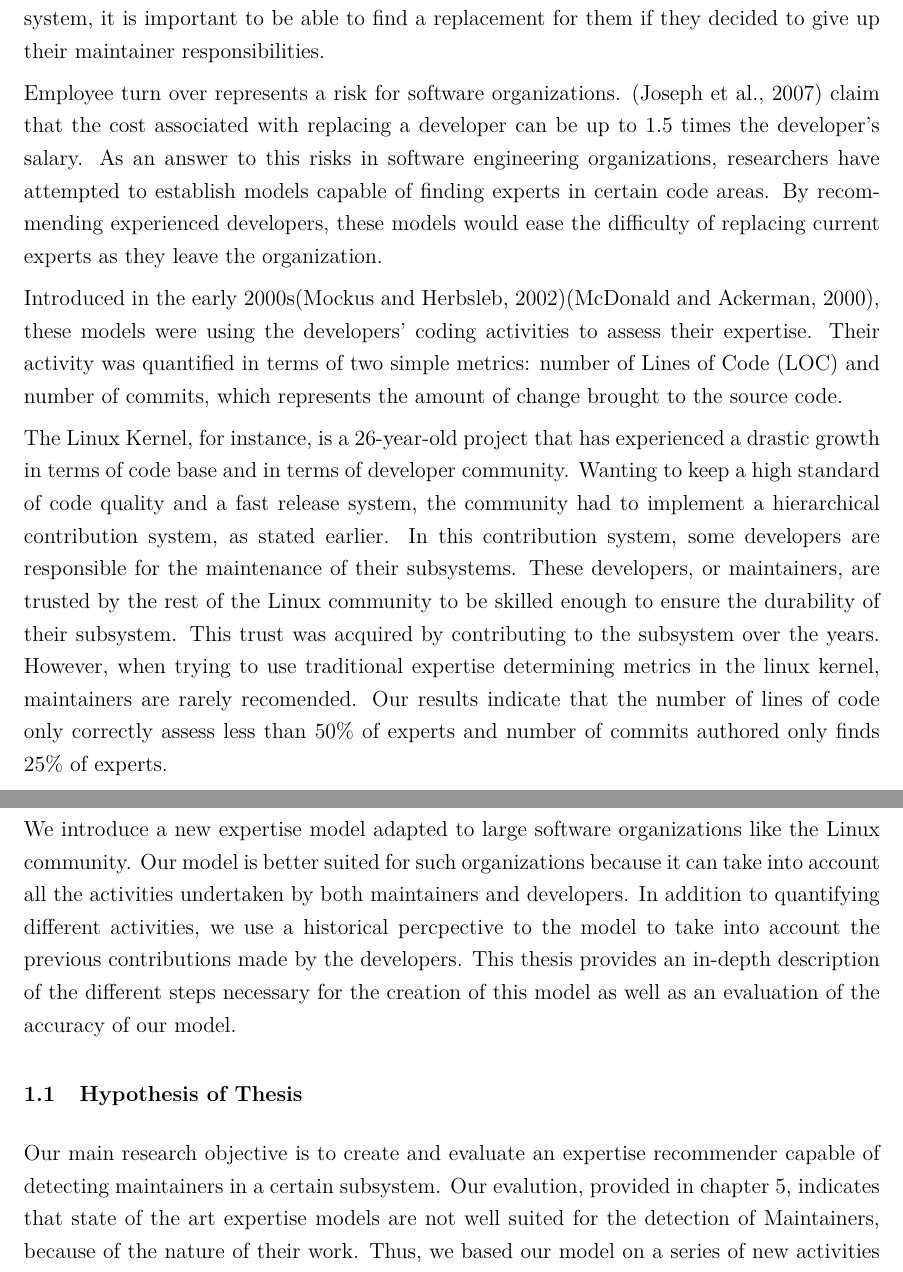
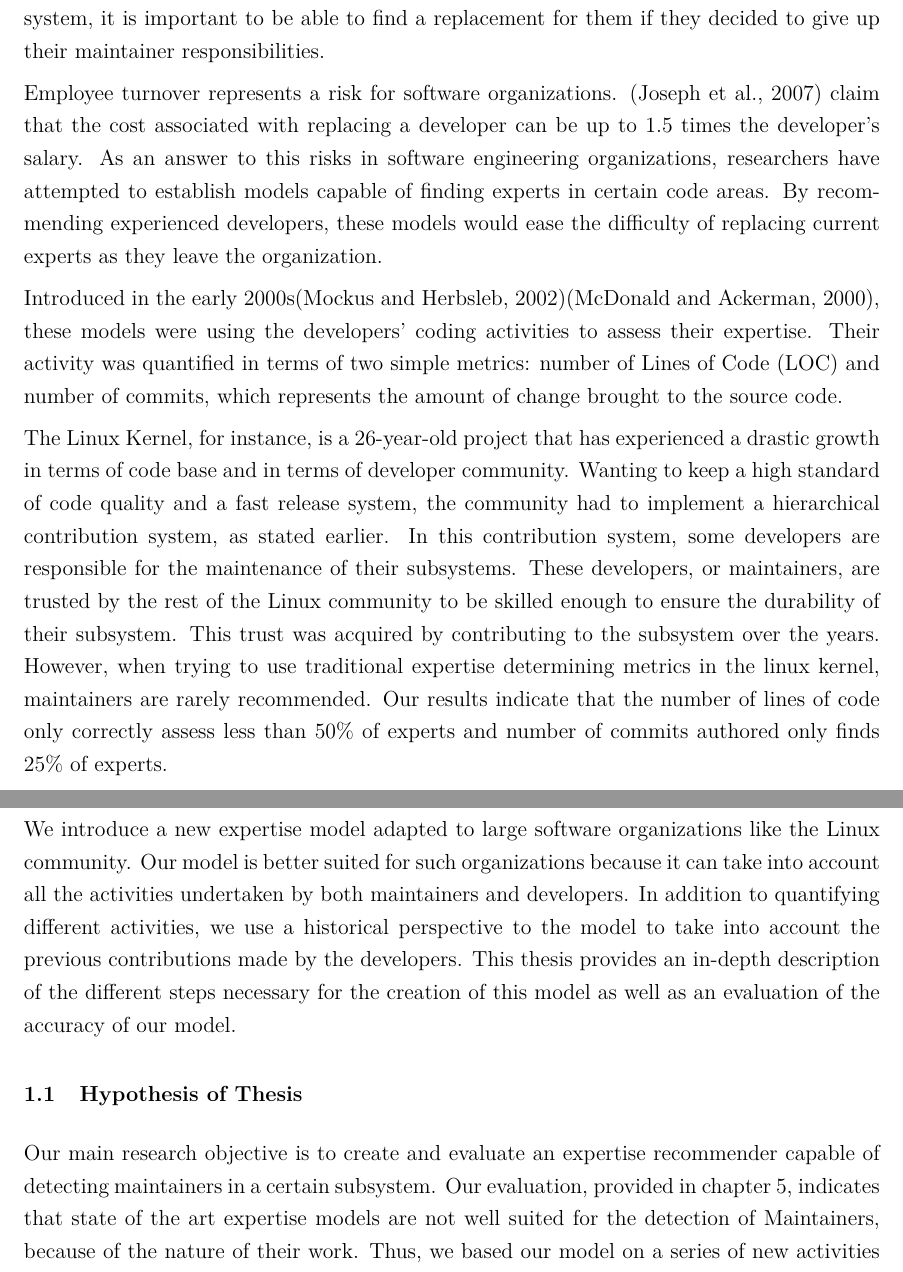
Before and after one commit to alexcourouble/Thesis, a LaTeX thesis (Document.tex, which reads 5-Introduction.tex): two parts of pages 16 and 17 of 77, joined at a grey line, cut so that both start at the same text. Compiled offline with pdfLaTeX.

Commit message:
Typos in Intro fixed

```diff
--- a/5-Introduction.tex
+++ b/5-Introduction.tex
@@ -41,25 +41,25 @@ The process described above shows the number of different activities in which Li
 
 % original intro
 
-Employee turn over represents a risk for software organizations. \citep{turnover} claim that the cost associated with replacing a developer can be up to 1.5 times the developer's salary. As an answer to this risks in software engineering organizations, researchers have attempted to establish models capable of finding experts in certain code areas. By recommending experienced developers, these models would ease the difficulty of replacing current experts as they leave the organization.
+Employee turnover represents a risk for software organizations. \citep{turnover} claim that the cost associated with replacing a developer can be up to 1.5 times the developer's salary. As an answer to this risks in software engineering organizations, researchers have attempted to establish models capable of finding experts in certain code areas. By recommending experienced developers, these models would ease the difficulty of replacing current experts as they leave the organization.
 
 
 Introduced in the early 2000s\citep{mockus02}\citep{McDonald}, these models were using the developers' coding activities to assess their expertise. Their activity was quantified in terms of two simple metrics: number of \ac{LOC} and number of commits, which represents the amount of change brought to the source code.
 
-The Linux Kernel, for instance, is a 26-year-old project that has experienced a drastic growth in terms of code base and in terms of developer community. Wanting to keep a high standard of code quality and a fast release system, the community had to implement a hierarchical contribution system, as stated earlier. In this contribution system, some developers are responsible for the maintenance of their subsystems. These developers, or maintainers, are trusted by the rest of the Linux community to be skilled enough to ensure the durability of their subsystem. This trust was acquired by contributing to the subsystem over the years. However, when trying to use traditional expertise determining metrics in the linux kernel, maintainers are rarely recomended. Our results indicate that the number of lines of code only correctly assess less than 50\% of experts and number of commits authored only finds 25\% of experts.
+The Linux Kernel, for instance, is a 26-year-old project that has experienced a drastic growth in terms of code base and in terms of developer community. Wanting to keep a high standard of code quality and a fast release system, the community had to implement a hierarchical contribution system, as stated earlier. In this contribution system, some developers are responsible for the maintenance of their subsystems. These developers, or maintainers, are trusted by the rest of the Linux community to be skilled enough to ensure the durability of their subsystem. This trust was acquired by contributing to the subsystem over the years. However, when trying to use traditional expertise determining metrics in the linux kernel, maintainers are rarely recommended. Our results indicate that the number of lines of code only correctly assess less than 50\% of experts and number of commits authored only finds 25\% of experts.
 
 
 We believe that previous expertise models fail to take into account some critical aspect of large scale software development. As subsystems become larger and welcome more contributors, maintainers have to dedicate more of their time reviewing other developers' contributions to maintain code quality. Our results indicate that this shift towards a managerial position is usually followed by a drop in code contributions by that person. This implies that, in the eye of a model looking at only \ac{LOC} and commits, the maintainer will lose expertise.
 
 Additionally, previous models do not take into account the amount of time a developer has been involved in the development of the project. Measuring previous contributions could help quantifying a developer's experience and the expertise she acquired over the years.
 
-We introduce a new expertise model adapted to large software organizations like the Linux community. Our model is better suited for such organizations because it can take into account all the activities undertaken by both maintainers and developers. In addition to quantifying different activities, we use a historical percpective to the model to take into account the previous contributions made by the developers. This thesis provides an in-depth description of the different steps necessary for the creation of this model as well as an evaluation of the accuracy of our model.
+We introduce a new expertise model adapted to large software organizations like the Linux community. Our model is better suited for such organizations because it can take into account all the activities undertaken by both maintainers and developers. In addition to quantifying different activities, we use a historical perspective to the model to take into account the previous contributions made by the developers. This thesis provides an in-depth description of the different steps necessary for the creation of this model as well as an evaluation of the accuracy of our model.
 
 
 
 \section{Hypothesis of Thesis}
 
-Our main research objective is to create and evaluate an expertise recommender capable of detecting maintainers in a certain subsystem. Our evalution, provided in chapter 5, indicates that state of the art expertise models are not well suited for the detection of Maintainers, because of the nature of their work. Thus, we based our model on a series of new activities as well as a historical perspective to detect maintainers with higher accuracy.
+Our main research objective is to create and evaluate an expertise recommender capable of detecting maintainers in a certain subsystem. Our evaluation, provided in chapter 5, indicates that state of the art expertise models are not well suited for the detection of Maintainers, because of the nature of their work. Thus, we based our model on a series of new activities as well as a historical perspective to detect maintainers with higher accuracy.
 
 
 % \textbf{Hypothesis:} Expertise models targeting large software engineering organizations require a look at all development activities, including code reviews and upstream committing.
```
Also changed, not shown: 5-Introduction.tex (12 more changed lines).
